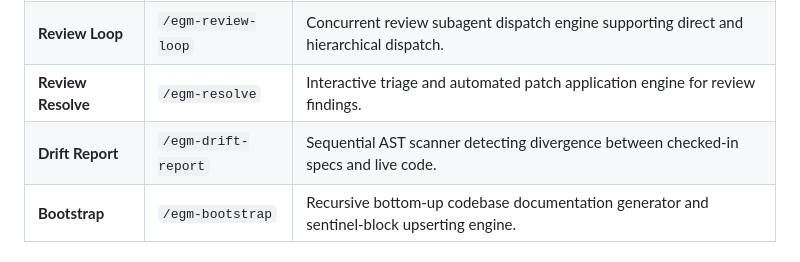
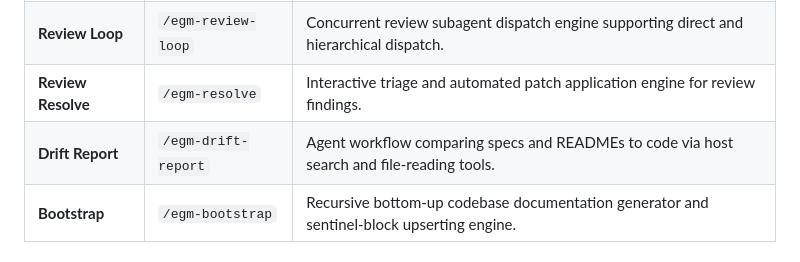
Before and after one commit to Aaravkhanal/elephant-goldfish-model, a Markdown page: README.md, the part around the change. GitHub-like rendering.

```diff
--- a/README.md
+++ b/README.md
@@ -35,7 +35,7 @@ For detailed setup guides and walkthroughs, see [Getting Started](docs/getting_s
 | **Review** | `/egm-review` | Multi-stage verification pipeline orchestrator (Zoom Out -> Comprehension -> Critic -> Readiness). |
 | **Review Loop** | `/egm-review-loop` | Concurrent review subagent dispatch engine supporting direct and hierarchical dispatch. |
 | **Review Resolve** | `/egm-resolve` | Interactive triage and automated patch application engine for review findings. |
-| **Drift Report** | `/egm-drift-report` | Sequential AST scanner detecting divergence between checked-in specs and live code. |
+| **Drift Report** | `/egm-drift-report` | Agent workflow comparing specs and READMEs to code via host search and file-reading tools. |
 | **Bootstrap** | `/egm-bootstrap` | Recursive bottom-up codebase documentation generator and sentinel-block upserting engine. |
 
 ## Philosophy
```
Also changed, not shown: docs/designs/architecture.md (+1 -1 lines), docs/designs/drift_report.md (+2 -2 lines).
